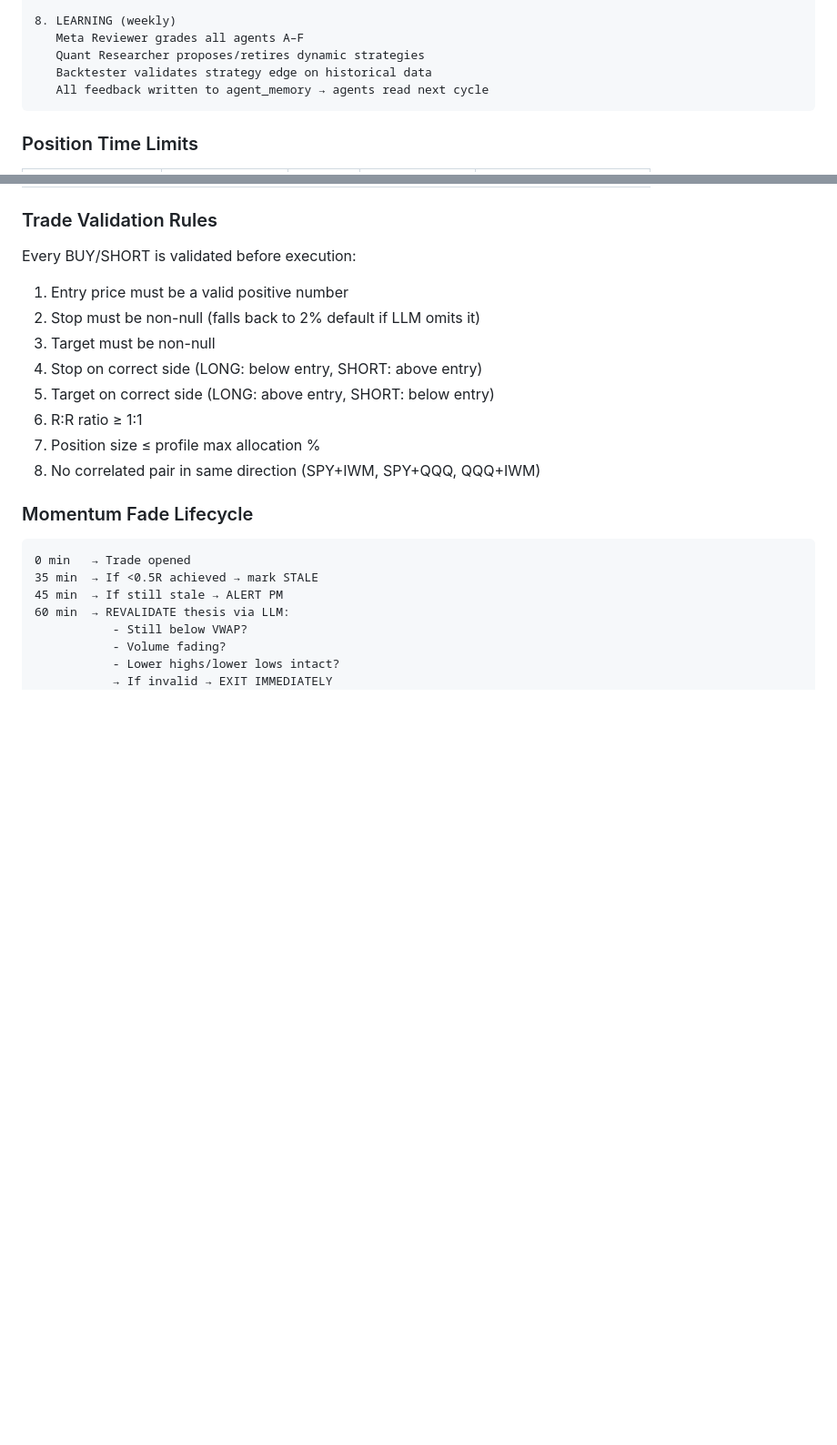
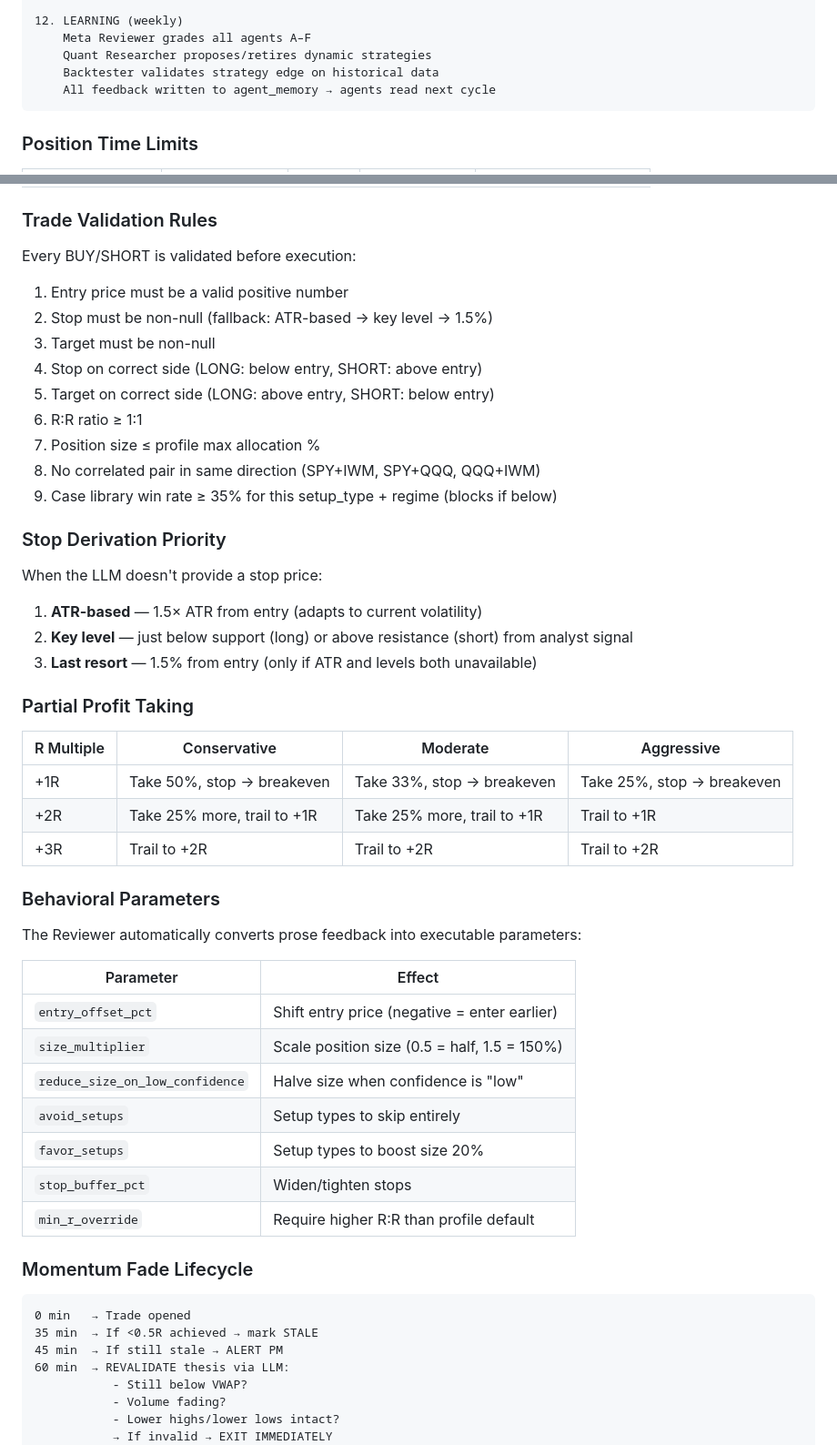
Before and after one commit to blaine84/paper-trader, a Markdown page: USER_GUIDE.md, 2 parts joined by grey strips. Shown at 91% size. Drawn GitHub-style; blank space fills up the shorter version.

````diff
--- a/USER_GUIDE.md
+++ b/USER_GUIDE.md
@@ -368,9 +414,9 @@ The full lifecycle of a trade from signal to exit:
 
-8. LEARNING (weekly)
-   Meta Reviewer grades all agents A–F
-   Quant Researcher proposes/retires dynamic strategies
-   Backtester validates strategy edge on historical data
-   All feedback written to agent_memory → agents read next cycle
+12. LEARNING (weekly)
+    Meta Reviewer grades all agents A–F
+    Quant Researcher proposes/retires dynamic strategies
+    Backtester validates strategy edge on historical data
+    All feedback written to agent_memory → agents read next cycle
 ```
 
 ### Position Time Limits
@@ -390,13 +436,43 @@ The full lifecycle of a trade from signal to exit:
 
 Every BUY/SHORT is validated before execution:
 1. Entry price must be a valid positive number
-2. Stop must be non-null (falls back to 2% default if LLM omits it)
+2. Stop must be non-null (fallback: ATR-based → key level → 1.5%)
 3. Target must be non-null
 4. Stop on correct side (LONG: below entry, SHORT: above entry)
 5. Target on correct side (LONG: above entry, SHORT: below entry)
 6. R:R ratio ≥ 1:1
 7. Position size ≤ profile max allocation %
 8. No correlated pair in same direction (SPY+IWM, SPY+QQQ, QQQ+IWM)
+9. Case library win rate ≥ 35% for this setup_type + regime (blocks if below)
+
+### Stop Derivation Priority
+
+When the LLM doesn't provide a stop price:
+1. **ATR-based** — 1.5× ATR from entry (adapts to current volatility)
+2. **Key level** — just below support (long) or above resistance (short) from analyst signal
+3. **Last resort** — 1.5% from entry (only if ATR and levels both unavailable)
+
+### Partial Profit Taking
+
+| R Multiple | Conservative | Moderate | Aggressive |
+|---|---|---|---|
+| +1R | Take 50%, stop → breakeven | Take 33%, stop → breakeven | Take 25%, stop → breakeven |
+| +2R | Take 25% more, trail to +1R | Take 25% more, trail to +1R | Trail to +1R |
+| +3R | Trail to +2R | Trail to +2R | Trail to +2R |
+
+### Behavioral Parameters
+
+The Reviewer automatically converts prose feedback into executable parameters:
+
+| Parameter | Effect |
+|---|---|
+| `entry_offset_pct` | Shift entry price (negative = enter earlier) |
+| `size_multiplier` | Scale position size (0.5 = half, 1.5 = 150%) |
+| `reduce_size_on_low_confidence` | Halve size when confidence is "low" |
+| `avoid_setups` | Setup types to skip entirely |
+| `favor_setups` | Setup types to boost size 20% |
+| `stop_buffer_pct` | Widen/tighten stops |
+| `min_r_override` | Require higher R:R than profile default |
 
 ### Momentum Fade Lifecycle
 
````
Also changed, not shown: other parts of USER_GUIDE.md (+67 -21 lines).
